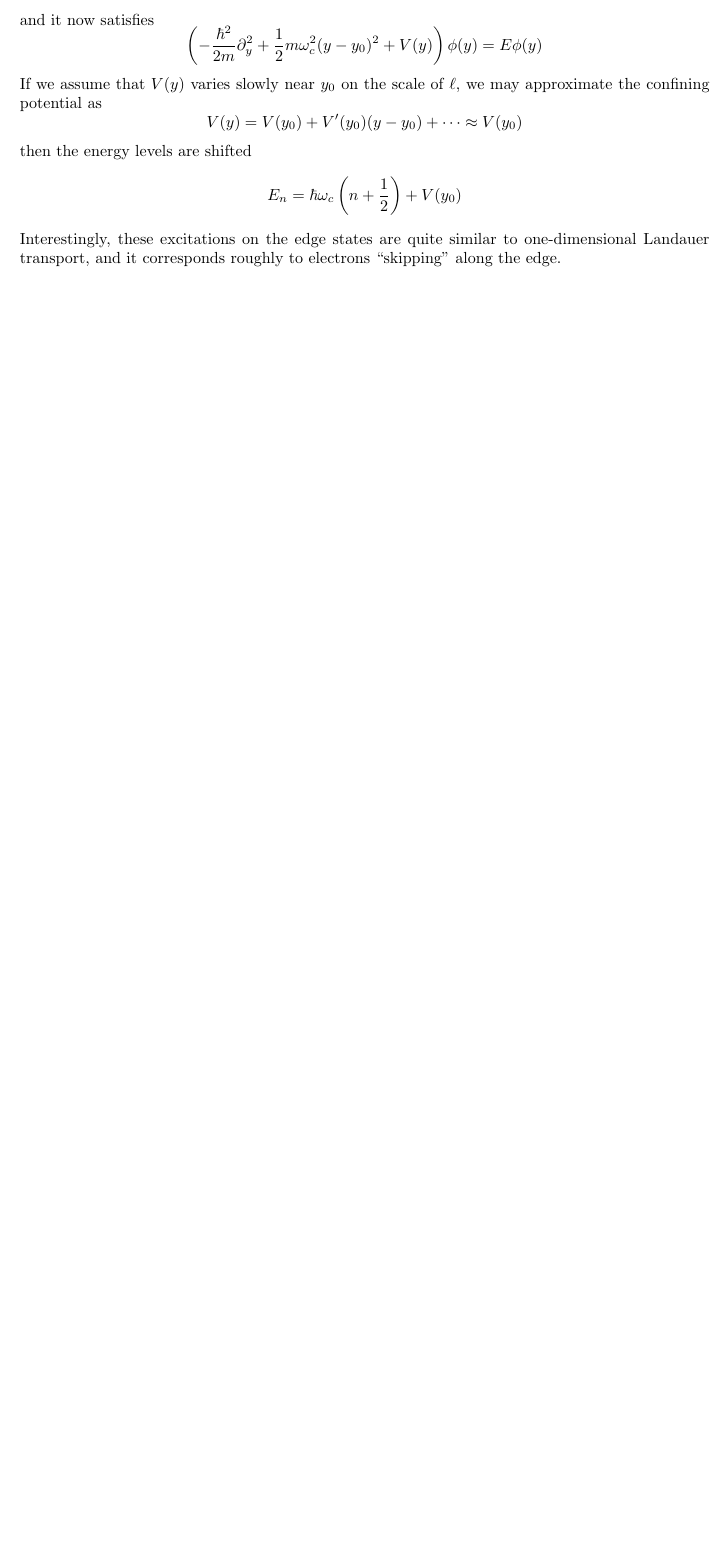
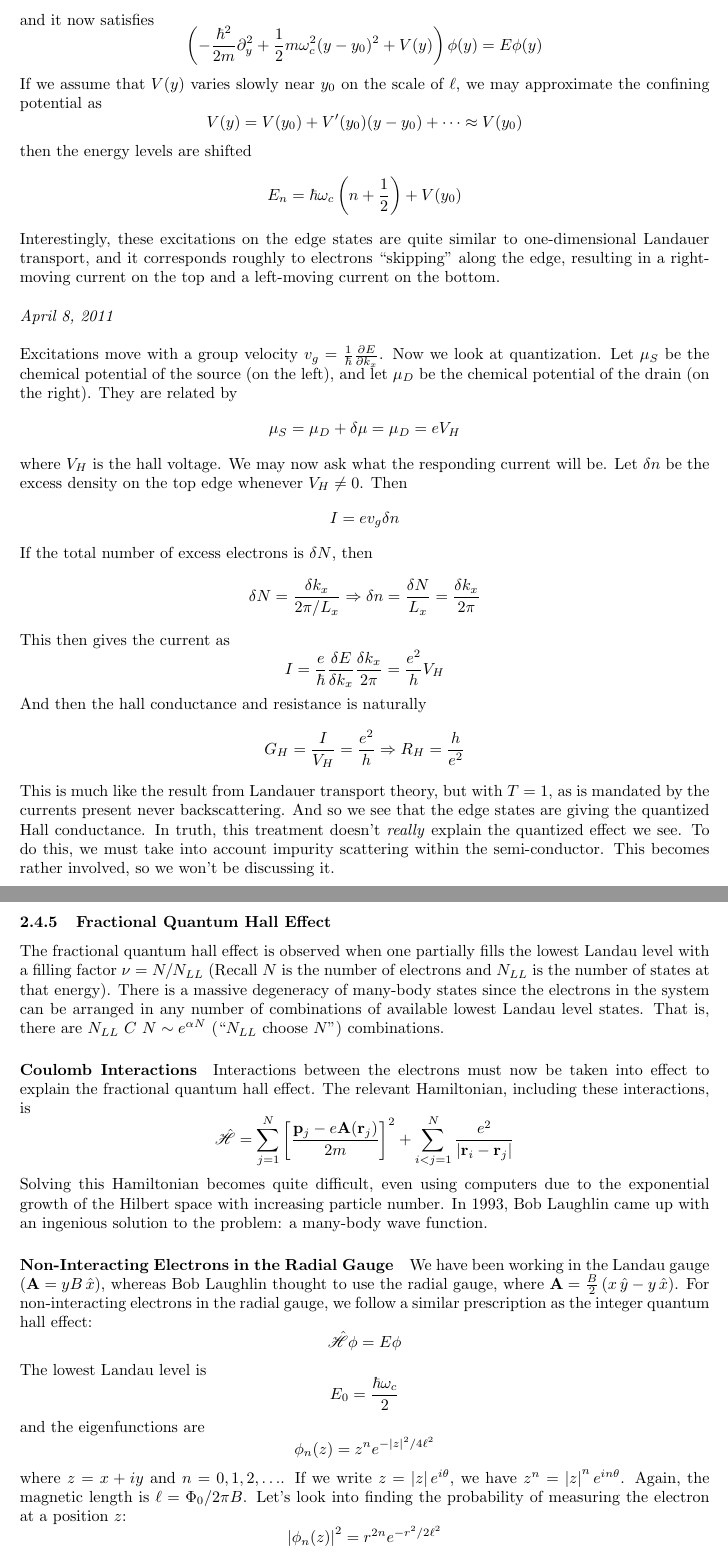
Before and after one commit to keithfratus/215C-Notes, a LaTeX document (In-Class-Notes.tex): part of page 17 of 17 before the commit and two parts of pages 17 and 18 of 19 after it, the two joined at a grey line, cut so that both start at the same text, the shorter picture padded with empty space. Compiled offline with pdfLaTeX.

Commit message:
New notes from class on April 8.

```diff
--- a/In-Class-Notes.tex
+++ b/In-Class-Notes.tex
@@ -454,6 +454,34 @@ If a magnetic field is applied , the hall resistance grew in a stair-step fashio
 	$$V(y)=V(y_0)+V'(y_0)(y-y_0)+\cdots\approx V(y_0)$$
 	then the energy levels are shifted
 	$$E_n=\hbar\omega_c\left(n+\frac{1}{2}\right)+V(y_0)$$
-	Interestingly, these excitations on the edge states are quite similar to one-dimensional Landauer transport, and it corresponds roughly to electrons ``skipping'' along the edge.
+	Interestingly, these excitations on the edge states are quite similar to one-dimensional Landauer transport, and it corresponds roughly to electrons ``skipping'' along the edge, resulting in a right-moving current on the top and a left-moving current on the bottom.\\
 
+	\noindent \textit{April 8, 2011}\\
 
+	\noindent Excitations move with a group velocity $v_g=\frac{1}{\hbar}\frac{\partial E}{\partial k_x}$. Now we look at quantization. Let $\mu_S$ be the chemical potential of the source (on the left), and let $\mu_D$ be the chemical potential of the drain (on the right). They are related by
+	$$\mu_S=\mu_D+\delta\mu=\mu_D=eV_H$$
+	where $V_H$ is the hall voltage. We may now ask what the responding current will be. Let $\delta n$ be the excess density on the top edge whenever $V_H\neq 0$. Then
+	$$I=ev_g\delta n$$
+	If the total number of excess electrons is $\delta N$, then
+	$$\delta N=\frac{\delta k_x}{2\pi/L_x}\Rightarrow \delta n=\frac{\delta N}{L_x}=\frac{\delta k_x}{2\pi}$$
+	This then gives the current as
+	$$I=\frac{e}{\hbar}\frac{\delta E}{\delta k_x}\frac{\delta k_x}{2\pi}=\frac{e^2}{h}V_{H}$$
+	And then the hall conductance and resistance is naturally
+	$$G_H=\frac{I}{V_H}=\frac{e^2}{h}\Rightarrow R_H=\frac{h}{e^2}$$
+	This is much like the result from Landauer transport theory, but with $T=1$, as is mandated by the currents present never backscattering. And so we see that the edge states are giving the quantized Hall conductance. In truth, this treatment doesn't \emph{really} explain the quantized effect we see. To do this, we must take into account impurity scattering within the semi-conductor. This becomes rather involved, so we won't be discussing it.
+
+	\subsubsection{Fractional Quantum Hall Effect}
+	The fractional quantum hall effect is observed when one partially fills the lowest Landau level with a filling factor $\nu=N/N_{LL}$ (Recall $N$ is the number of electrons and $N_{LL}$ is the number of states at that energy). There is a massive degeneracy of many-body states since the electrons in the system can be arranged in any number of combinations of available lowest Landau level states. That is, there are $N_{LL}\ C\ N\sim e^{\alpha N}$ (``$N_{LL}$ choose $N$'') combinations.
+	\paragraph{Coulomb Interactions} Interactions between the electrons must now be taken into effect to explain the fractional quantum hall effect. The relevant Hamiltonian, including these interactions, is
+	$$\hat{\mathscr{H}}=\sum_{j=1}^N\left[\frac{\mathbf{p}_j-e\mathbf{A}(\mathbf{r}_j)}{2m}\right]^2+\sum_{i<j=1}^N\frac{e^2}{\left|\mathbf{r}_i-\mathbf{r}_j\right|}$$
+	Solving this Hamiltonian becomes quite difficult, even using computers due to the exponential growth of the Hilbert space with increasing particle number. In 1993, Bob Laughlin came up with an ingenious solution to the problem: a many-body wave function.
+
+	\paragraph{Non-Interacting Electrons in the Radial Gauge} We have been working in the Landau gauge ($\mathbf{A}=yB\,\hat{x}$), whereas Bob Laughlin thought to use the radial gauge, where $\mathbf{A}=\frac{B}{2}\left(x\,\hat{y}-y\,\hat{x}\right)$. For non-interacting electrons in the radial gauge, we follow a similar prescription as the integer quantum hall effect:
+	$$\hat{\mathscr{H}}\phi=E\phi$$
+	The lowest Landau level is
+	$$E_0=\frac{\hbar\omega_c}{2}$$
+	and the eigenfunctions are
+	$$\phi_n(z)=z^ne^{-\left|z\right|^2/4\ell^2}$$
+	where $z=x+iy$ and $n=0,1,2,\ldots$. If we write $z=\left|z\right|e^{i\theta}$, we have $z^n=\left|z\right|^ne^{in\theta}$. Again, the magnetic length is $\ell=\Phi_0/2\pi B$. Let's look into finding the probability of measuring the electron at a position $z$:
+	$$\left|\phi_n(z)\right|^2=r^{2n}e^{-r^2/2\ell^2}$$
+	This gives a very distribution that is sharply peaked about some $r^*$.
```
Also changed, not shown: In-Class-Notes.pdf, In-Class-Notes.tex (25 more changed lines).
